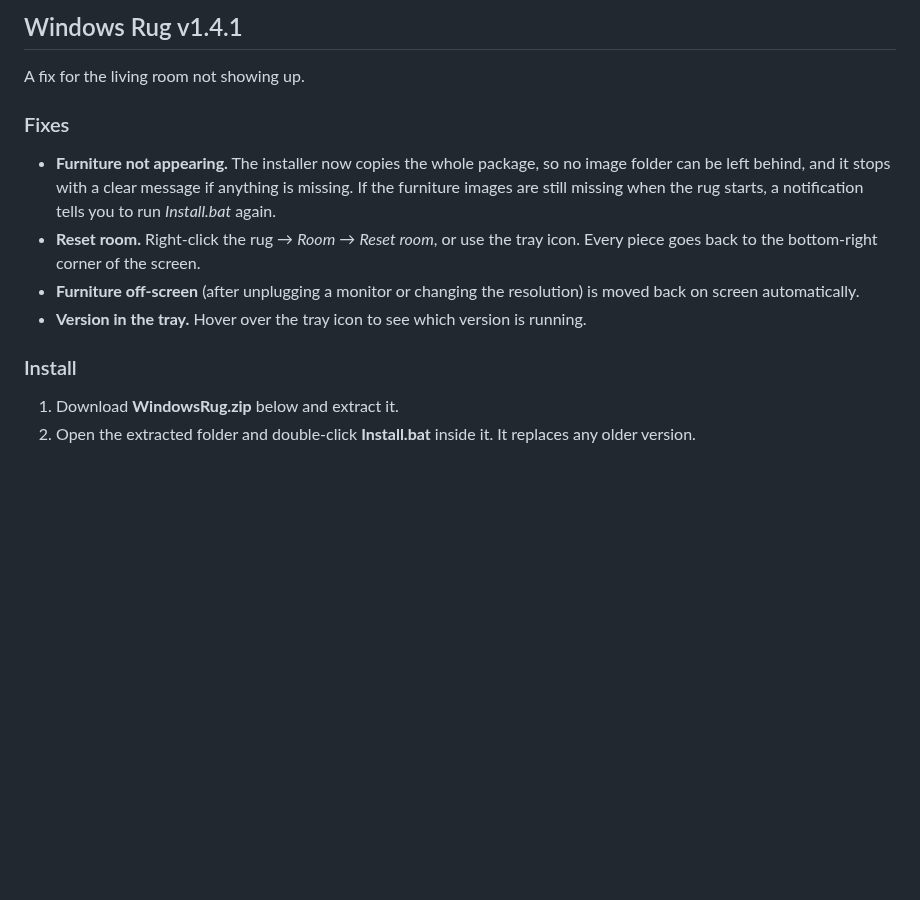
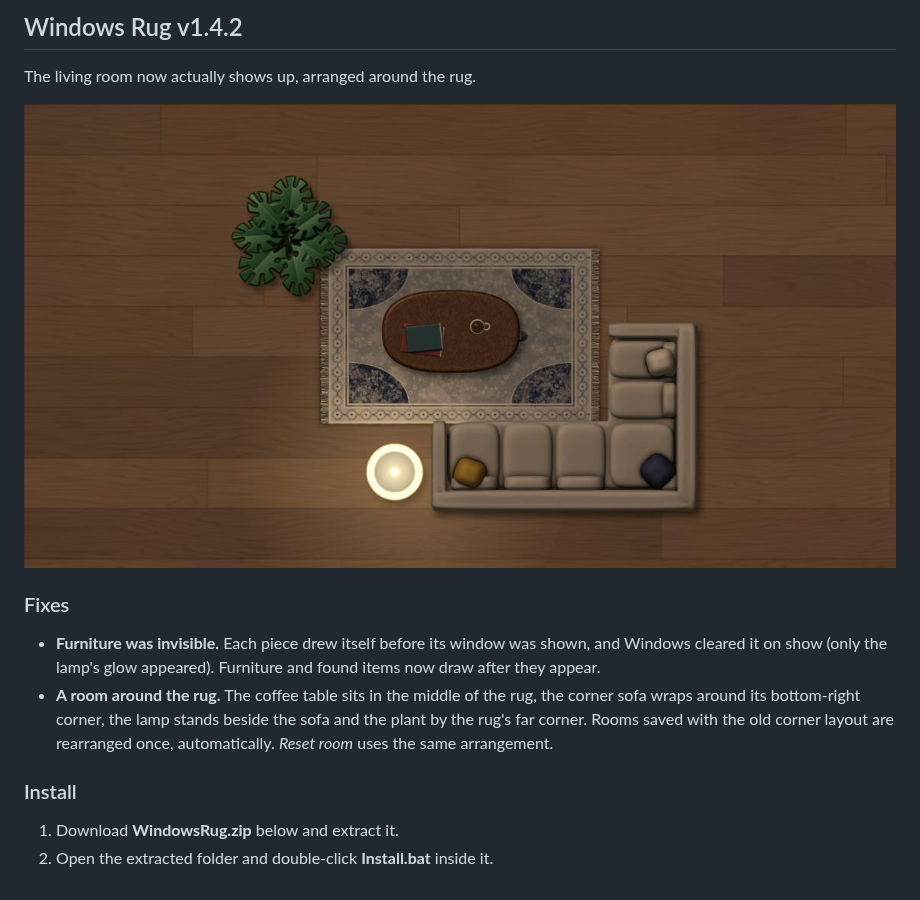
Before and after one commit to justahmmed/windows-rug, a Markdown page: .github/release-notes.md, the part around the change. GitHub-like rendering; pictures changed too: docs/room.jpg; blank space fills up the shorter version.

```diff
--- a/.github/release-notes.md
+++ b/.github/release-notes.md
@@ -1,15 +1,15 @@
-## Windows Rug v1.4.1
+## Windows Rug v1.4.2
 
-A fix for the living room not showing up.
+The living room now actually shows up, arranged around the rug.
+
+![The living room around the rug](https://raw.githubusercontent.com/justahmmed/windows-rug/main/docs/room.jpg)
 
 ### Fixes
 
-- **Furniture not appearing.** The installer now copies the whole package, so no image folder can be left behind, and it stops with a clear message if anything is missing. If the furniture images are still missing when the rug starts, a notification tells you to run *Install.bat* again.
-- **Reset room.** Right-click the rug → *Room* → *Reset room*, or use the tray icon. Every piece goes back to the bottom-right corner of the screen.
-- **Furniture off-screen** (after unplugging a monitor or changing the resolution) is moved back on screen automatically.
-- **Version in the tray.** Hover over the tray icon to see which version is running.
+- **Furniture was invisible.** Each piece drew itself before its window was shown, and Windows cleared it on show (only the lamp's glow appeared). Furniture and found items now draw after they appear.
+- **A room around the rug.** The coffee table sits in the middle of the rug, the corner sofa wraps around its bottom-right corner, the lamp stands beside the sofa and the plant by the rug's far corner. Rooms saved with the old corner layout are rearranged once, automatically. *Reset room* uses the same arrangement.
 
 ### Install
 
 1. Download **WindowsRug.zip** below and extract it.
-2. Open the extracted folder and double-click **Install.bat** inside it. It replaces any older version.
+2. Open the extracted folder and double-click **Install.bat** inside it.
```
Also changed, not shown: 1 other file.
